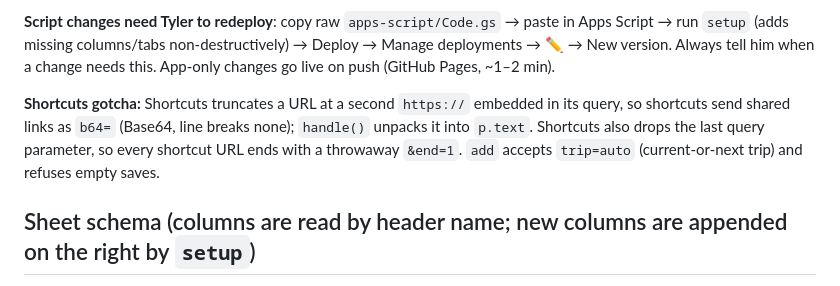
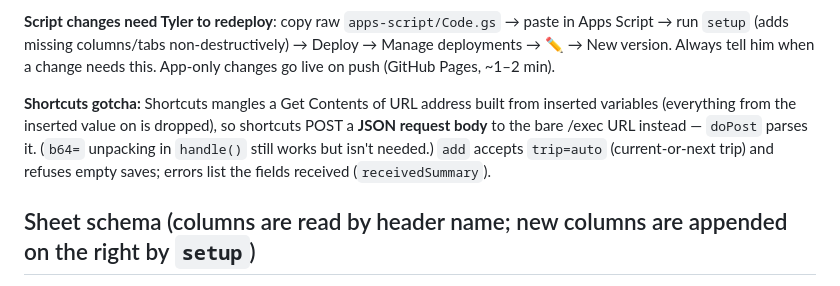
Before and after one commit to tylerkline-mus/travel-hub, a Markdown page: CLAUDE.md, the part around the change. GitHub-like rendering.

```diff
--- a/CLAUDE.md
+++ b/CLAUDE.md
@@ -13,7 +13,7 @@ Read this before changing anything. Keep it current when the structure changes.
 
 **Script changes need Tyler to redeploy**: copy raw `apps-script/Code.gs` → paste in Apps Script → run `setup` (adds missing columns/tabs non-destructively) → Deploy → Manage deployments → ✏️ → New version. Always tell him when a change needs this. App-only changes go live on push (GitHub Pages, ~1–2 min).
 
-**Shortcuts gotcha:** Shortcuts truncates a URL at a second `https://` embedded in its query, so shortcuts send shared links as `b64=` (Base64, line breaks none); `handle()` unpacks it into `p.text`. Shortcuts also drops the last query parameter, so every shortcut URL ends with a throwaway `&end=1`. `add` accepts `trip=auto` (current-or-next trip) and refuses empty saves.
+**Shortcuts gotcha:** Shortcuts mangles a Get Contents of URL address built from inserted variables (everything from the inserted value on is dropped), so shortcuts POST a **JSON request body** to the bare /exec URL instead — `doPost` parses it. (`b64=` unpacking in `handle()` still works but isn't needed.) `add` accepts `trip=auto` (current-or-next trip) and refuses empty saves; errors list the fields received (`receivedSummary`).
 
 ## Sheet schema (columns are read by header name; new columns are appended on the right by `setup`)
 
```
Also changed, not shown: SETUP.md (+22 -15 lines).
